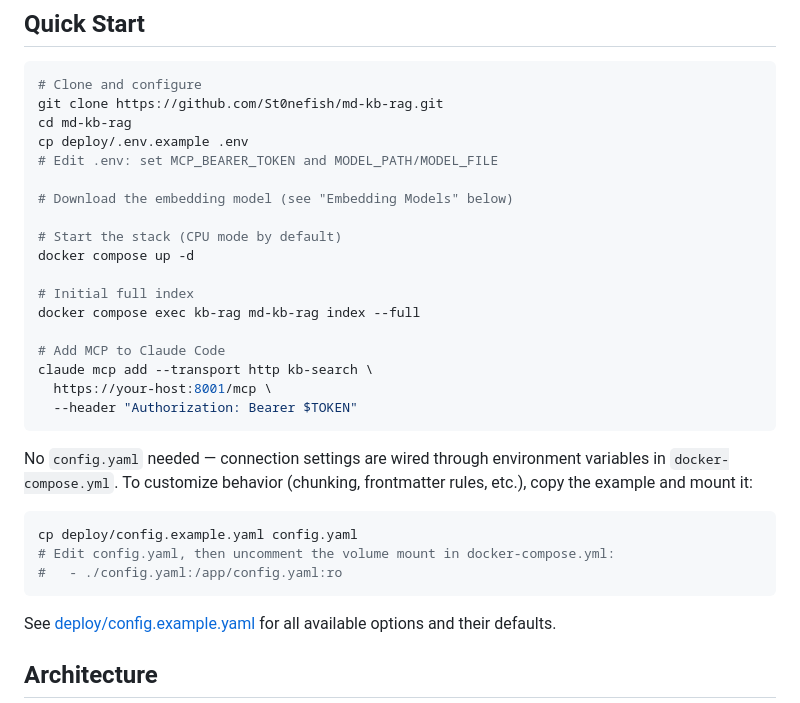
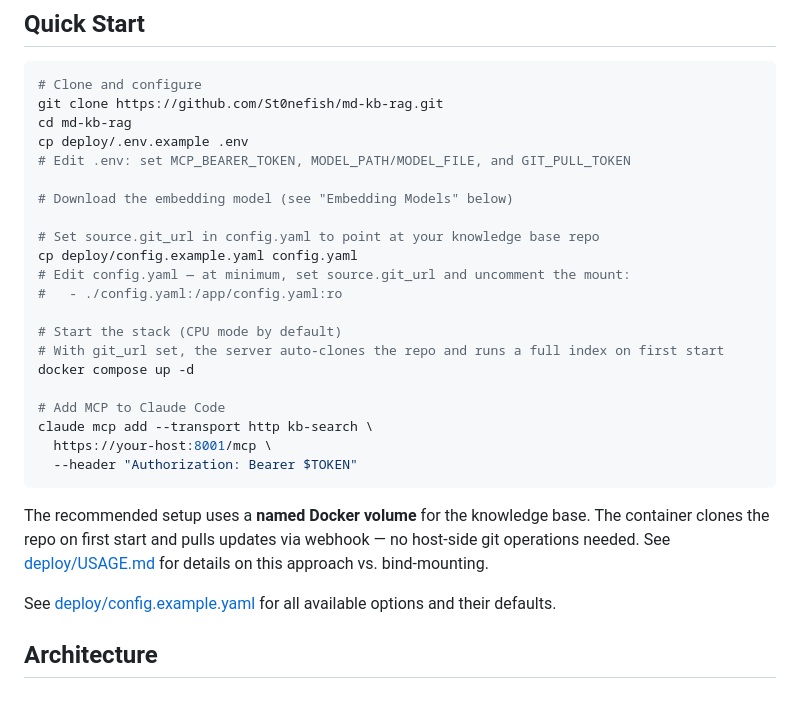
Before and after one commit to St0nefish/md-kb-rag, a Markdown page: README.md, the part around the change. Drawn GitHub-style.

````diff
--- a/README.md
+++ b/README.md
@@ -18,15 +18,18 @@ Built as a single Rust binary for type safety, small Docker images, and simple d
 git clone https://github.com/St0nefish/md-kb-rag.git
 cd md-kb-rag
 cp deploy/.env.example .env
-# Edit .env: set MCP_BEARER_TOKEN and MODEL_PATH/MODEL_FILE
+# Edit .env: set MCP_BEARER_TOKEN, MODEL_PATH/MODEL_FILE, and GIT_PULL_TOKEN
 
 # Download the embedding model (see "Embedding Models" below)
 
+# Set source.git_url in config.yaml to point at your knowledge base repo
+cp deploy/config.example.yaml config.yaml
+# Edit config.yaml — at minimum, set source.git_url and uncomment the mount:
+#   - ./config.yaml:/app/config.yaml:ro
+
 # Start the stack (CPU mode by default)
+# With git_url set, the server auto-clones the repo and runs a full index on first start
 docker compose up -d
-
-# Initial full index
-docker compose exec kb-rag md-kb-rag index --full
 
 # Add MCP to Claude Code
 claude mcp add --transport http kb-search \
@@ -34,13 +37,7 @@ claude mcp add --transport http kb-search \
   --header "Authorization: Bearer $TOKEN"
 ```
 
-No `config.yaml` needed — connection settings are wired through environment variables in `docker-compose.yml`. To customize behavior (chunking, frontmatter rules, etc.), copy the example and mount it:
-
-```bash
-cp deploy/config.example.yaml config.yaml
-# Edit config.yaml, then uncomment the volume mount in docker-compose.yml:
-#   - ./config.yaml:/app/config.yaml:ro
-```
+The recommended setup uses a **named Docker volume** for the knowledge base. The container clones the repo on first start and pulls updates via webhook — no host-side git operations needed. See [deploy/USAGE.md](deploy/USAGE.md#knowledge-base-storage) for details on this approach vs. bind-mounting.
 
 See [deploy/config.example.yaml](deploy/config.example.yaml) for all available options and their defaults.
 
````
Also changed, not shown: deploy/TROUBLESHOOTING.md (+21 -2 lines), deploy/USAGE.md (+68 -23 lines).
